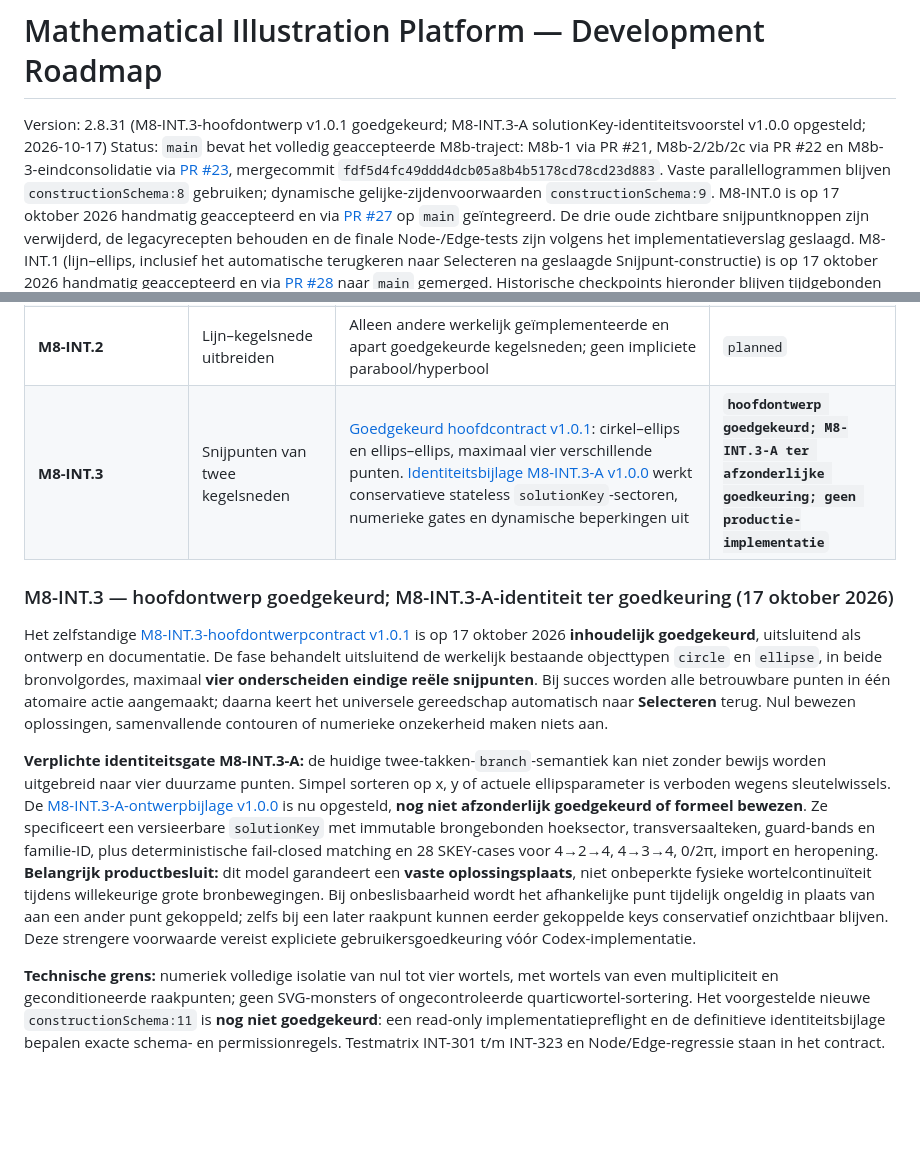
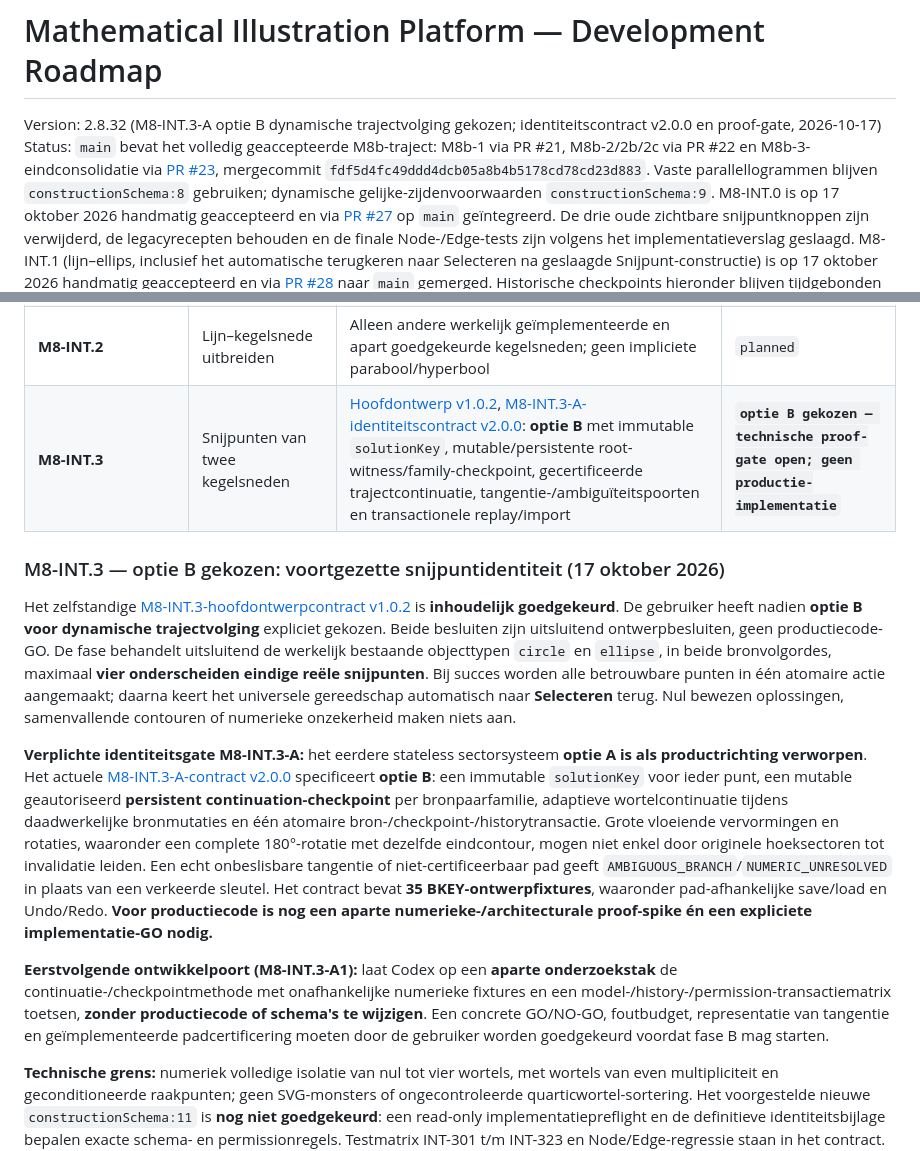
Before and after one commit to Geert1985/wiskundige-illustratie-editor, a Markdown page: docs/DEVELOPMENT-ROADMAP.md, 2 parts joined by grey strips. Rendered like a GitHub page; blank space fills up the shorter version.

Commit message:
docs(roadmap): v2.8.32 kies optie B trajectvolging met checkpoint en proof-gate

```diff
--- a/docs/DEVELOPMENT-ROADMAP.md
+++ b/docs/DEVELOPMENT-ROADMAP.md
@@ -1,6 +1,6 @@
 # Mathematical Illustration Platform — Development Roadmap
 
-Version: 2.8.31 (M8-INT.3-hoofdontwerp v1.0.1 goedgekeurd; M8-INT.3-A solutionKey-identiteitsvoorstel v1.0.0 opgesteld; 2026-10-17)
+Version: 2.8.32 (M8-INT.3-A optie B dynamische trajectvolging gekozen; identiteitscontract v2.0.0 en proof-gate, 2026-10-17)
 Status: `main` bevat het volledig geaccepteerde M8b-traject: M8b-1 via PR #21, M8b-2/2b/2c via PR #22 en M8b-3-eindconsolidatie via [PR #23](https://github.com/Geert1985/wiskundige-illustratie-editor/pull/23), mergecommit `fdf5d4fc49ddd4dcb05a8b4b5178cd78cd23d883`. Vaste parallellogrammen blijven `constructionSchema:8` gebruiken; dynamische gelijke-zijdenvoorwaarden `constructionSchema:9`. M8-INT.0 is op 17 oktober 2026 handmatig geaccepteerd en via [PR #27](https://github.com/Geert1985/wiskundige-illustratie-editor/pull/27) op `main` geïntegreerd. De drie oude zichtbare snijpuntknoppen zijn verwijderd, de legacyrecepten behouden en de finale Node-/Edge-tests zijn volgens het implementatieverslag geslaagd. M8-INT.1 (lijn–ellips, inclusief het automatische terugkeren naar Selecteren na geslaagde Snijpunt-constructie) is op 17 oktober 2026 handmatig geaccepteerd en via [PR #28](https://github.com/Geert1985/wiskundige-illustratie-editor/pull/28) naar `main` gemerged. Historische checkpoints hieronder blijven tijdgebonden momentopnamen.
 Date: 2026-10-17
 
@@ -46,13 +46,15 @@ Classificeer een gereedschap op basis van zijn primaire functie: **Vrije objecte
 | **M8-INT.0** | Universeel Snijpunt voor bestaande paren | Lijn–lijn, lijn–cirkel en cirkel–cirkel; twee bronkeuzes en alle oplossingen onmiddellijk atomair; behoud oude recepten en branches, correcte assen/lijndomeinen | **`afgerond — handmatig geaccepteerd en gemerged op main via PR #27`** |
 | **M8-INT.1** | Snijpunt lijn–ellips | [Ontwerp-/implementatiecontract v1.0.1](M8-INT-1-LIJN-ELLIPS-ONTWERPCONTRACT.md): analytische 0/1/2-oplossingen, beide bronvolgordes, branchidentiteit, domeinen, ellipscontext, schema 10, permissies en automatisch terug naar Selecteren na succes | **`afgerond — handmatig geaccepteerd en gemerged op main via PR #28`** |
 | **M8-INT.2** | Lijn–kegelsnede uitbreiden | Alleen andere werkelijk geïmplementeerde en apart goedgekeurde kegelsneden; geen impliciete parabool/hyperbool | `planned` |
-| **M8-INT.3** | Snijpunten van twee kegelsneden | [Goedgekeurd hoofdcontract v1.0.1](M8-INT-3-KEGELSNEDEN-SNIJPUNTEN-ONTWERPCONTRACT.md): cirkel–ellips en ellips–ellips, maximaal vier verschillende punten. [Identiteitsbijlage M8-INT.3-A v1.0.0](M8-INT-3-SOLUTIONKEY-IDENTITEITSCONTRACT.md) werkt conservatieve stateless `solutionKey`-sectoren, numerieke gates en dynamische beperkingen uit | **`hoofdontwerp goedgekeurd; M8-INT.3-A ter afzonderlijke goedkeuring; geen productie-implementatie`** |
+| **M8-INT.3** | Snijpunten van twee kegelsneden | [Hoofdontwerp v1.0.2](M8-INT-3-KEGELSNEDEN-SNIJPUNTEN-ONTWERPCONTRACT.md), [M8-INT.3-A-identiteitscontract v2.0.0](M8-INT-3-SOLUTIONKEY-IDENTITEITSCONTRACT.md): **optie B** met immutable `solutionKey`, mutable/persistente root-witness/family-checkpoint, gecertificeerde trajectcontinuatie, tangentie-/ambiguïteitspoorten en transactionele replay/import | **`optie B gekozen — technische proof-gate open; geen productie-implementatie`** |
 
-### M8-INT.3 — hoofdontwerp goedgekeurd; M8-INT.3-A-identiteit ter goedkeuring (17 oktober 2026)
+### M8-INT.3 — optie B gekozen: voortgezette snijpuntidentiteit (17 oktober 2026)
 
-Het zelfstandige [M8-INT.3-hoofdontwerpcontract v1.0.1](M8-INT-3-KEGELSNEDEN-SNIJPUNTEN-ONTWERPCONTRACT.md) is op 17 oktober 2026 **inhoudelijk goedgekeurd**, uitsluitend als ontwerp en documentatie. De fase behandelt uitsluitend de werkelijk bestaande objecttypen `circle` en `ellipse`, in beide bronvolgordes, maximaal **vier onderscheiden eindige reële snijpunten**. Bij succes worden alle betrouwbare punten in één atomaire actie aangemaakt; daarna keert het universele gereedschap automatisch naar **Selecteren** terug. Nul bewezen oplossingen, samenvallende contouren of numerieke onzekerheid maken niets aan.
+Het zelfstandige [M8-INT.3-hoofdontwerpcontract v1.0.2](M8-INT-3-KEGELSNEDEN-SNIJPUNTEN-ONTWERPCONTRACT.md) is **inhoudelijk goedgekeurd**. De gebruiker heeft nadien **optie B voor dynamische trajectvolging** expliciet gekozen. Beide besluiten zijn uitsluitend ontwerpbesluiten, geen productiecode-GO. De fase behandelt uitsluitend de werkelijk bestaande objecttypen `circle` en `ellipse`, in beide bronvolgordes, maximaal **vier onderscheiden eindige reële snijpunten**. Bij succes worden alle betrouwbare punten in één atomaire actie aangemaakt; daarna keert het universele gereedschap automatisch naar **Selecteren** terug. Nul bewezen oplossingen, samenvallende contouren of numerieke onzekerheid maken niets aan.
 
-**Verplichte identiteitsgate M8-INT.3-A:** de huidige twee-takken-`branch`-semantiek kan niet zonder bewijs worden uitgebreid naar vier duurzame punten. Simpel sorteren op x, y of actuele ellipsparameter is verboden wegens sleutelwissels. De [M8-INT.3-A-ontwerpbijlage v1.0.0](M8-INT-3-SOLUTIONKEY-IDENTITEITSCONTRACT.md) is nu opgesteld, **nog niet afzonderlijk goedgekeurd of formeel bewezen**. Ze specificeert een versieerbare `solutionKey` met immutable brongebonden hoeksector, transversaalteken, guard-bands en familie-ID, plus deterministische fail-closed matching en 28 SKEY-cases voor 4→2→4, 4→3→4, 0/2π, import en heropening. **Belangrijk productbesluit:** dit model garandeert een **vaste oplossingsplaats**, niet onbeperkte fysieke wortelcontinuïteit tijdens willekeurige grote bronbewegingen. Bij onbeslisbaarheid wordt het afhankelijke punt tijdelijk ongeldig in plaats van aan een ander punt gekoppeld; zelfs bij een later raakpunt kunnen eerder gekoppelde keys conservatief onzichtbaar blijven. Deze strengere voorwaarde vereist expliciete gebruikersgoedkeuring vóór Codex-implementatie.
+**Verplichte identiteitsgate M8-INT.3-A:** het eerdere stateless sectorsysteem **optie A is als productrichting verworpen**. Het actuele [M8-INT.3-A-contract v2.0.0](M8-INT-3-SOLUTIONKEY-IDENTITEITSCONTRACT.md) specificeert **optie B**: een immutable `solutionKey` voor ieder punt, een mutable geautoriseerd **persistent continuation-checkpoint** per bronpaarfamilie, adaptieve wortelcontinuatie tijdens daadwerkelijke bronmutaties en één atomaire bron-/checkpoint-/historytransactie. Grote vloeiende vervormingen en rotaties, waaronder een complete 180°-rotatie met dezelfde eindcontour, mogen niet enkel door originele hoeksectoren tot invalidatie leiden. Een echt onbeslisbare tangentie of niet-certificeerbaar pad geeft `AMBIGUOUS_BRANCH`/`NUMERIC_UNRESOLVED` in plaats van een verkeerde sleutel. Het contract bevat **35 BKEY-ontwerpfixtures**, waaronder pad-afhankelijke save/load en Undo/Redo. **Voor productiecode is nog een aparte numerieke-/architecturale proof-spike én een expliciete implementatie-GO nodig.**
+
+**Eerstvolgende ontwikkelpoort (M8-INT.3-A1):** laat Codex op een **aparte onderzoekstak** de continuatie-/checkpointmethode met onafhankelijke numerieke fixtures en een model-/history-/permission-transactiematrix toetsen, **zonder productiecode of schema's te wijzigen**. Een concrete GO/NO-GO, foutbudget, representatie van tangentie en geïmplementeerde padcertificering moeten door de gebruiker worden goedgekeurd voordat fase B mag starten.
 
 **Technische grens:** numeriek volledige isolatie van nul tot vier wortels, met wortels van even multipliciteit en geconditioneerde raakpunten; geen SVG-monsters of ongecontroleerde quarticwortel-sortering. Het voorgestelde nieuwe `constructionSchema:11` is **nog niet goedgekeurd**: een read-only implementatiepreflight en de definitieve identiteitsbijlage bepalen exacte schema- en permissionregels. Testmatrix INT-301 t/m INT-323 en Node/Edge-regressie staan in het contract. **Geen Codex-productiecode-GO, geen schemawijziging, geen merge.** M8-INT.2 is geen harde afhankelijkheid voor bestaande circle/ellipse-paren.
 
```
Also changed, not shown: other parts of docs/DEVELOPMENT-ROADMAP.md (+1 -1 lines).
